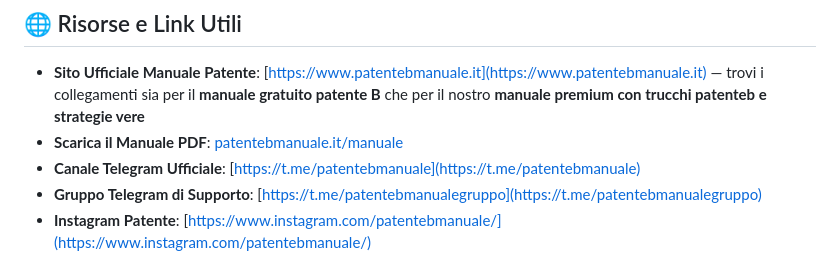
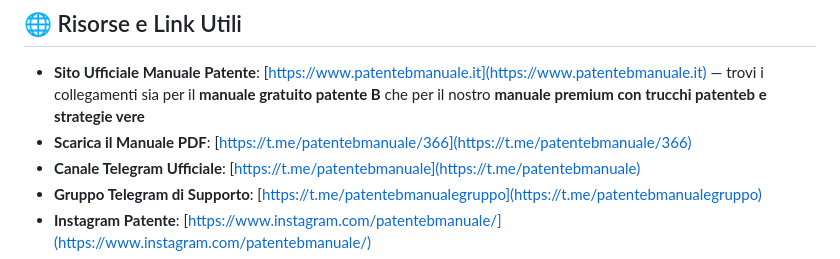
Before and after one commit to patentebmanuale/patentebmanuale, a Markdown page: README.md, the part around the change. Rendered like a GitHub page.

```diff
--- a/README.md
+++ b/README.md
@@ -27,7 +27,7 @@ Inoltre, offriamo anche un esclusivo **Manuale Patente B Premium**, con tecniche
 ## 🌐 Risorse e Link Utili
 
 * **Sito Ufficiale Manuale Patente**: [https://www.patentebmanuale.it](https://www.patentebmanuale.it) — trovi i collegamenti sia per il **manuale gratuito patente B** che per il nostro **manuale premium con trucchi patenteb e strategie vere**
-* **Scarica il Manuale PDF**: [patentebmanuale.it/manuale](https://t.me/patentebmanuale/366)
+* **Scarica il Manuale PDF**: [https://t.me/patentebmanuale/366](https://t.me/patentebmanuale/366)
 * **Canale Telegram Ufficiale**: [https://t.me/patentebmanuale](https://t.me/patentebmanuale)
 * **Gruppo Telegram di Supporto**: [https://t.me/patentebmanualegruppo](https://t.me/patentebmanualegruppo)
 * **Instagram Patente**: [https://www.instagram.com/patentebmanuale/](https://www.instagram.com/patentebmanuale/)
```
